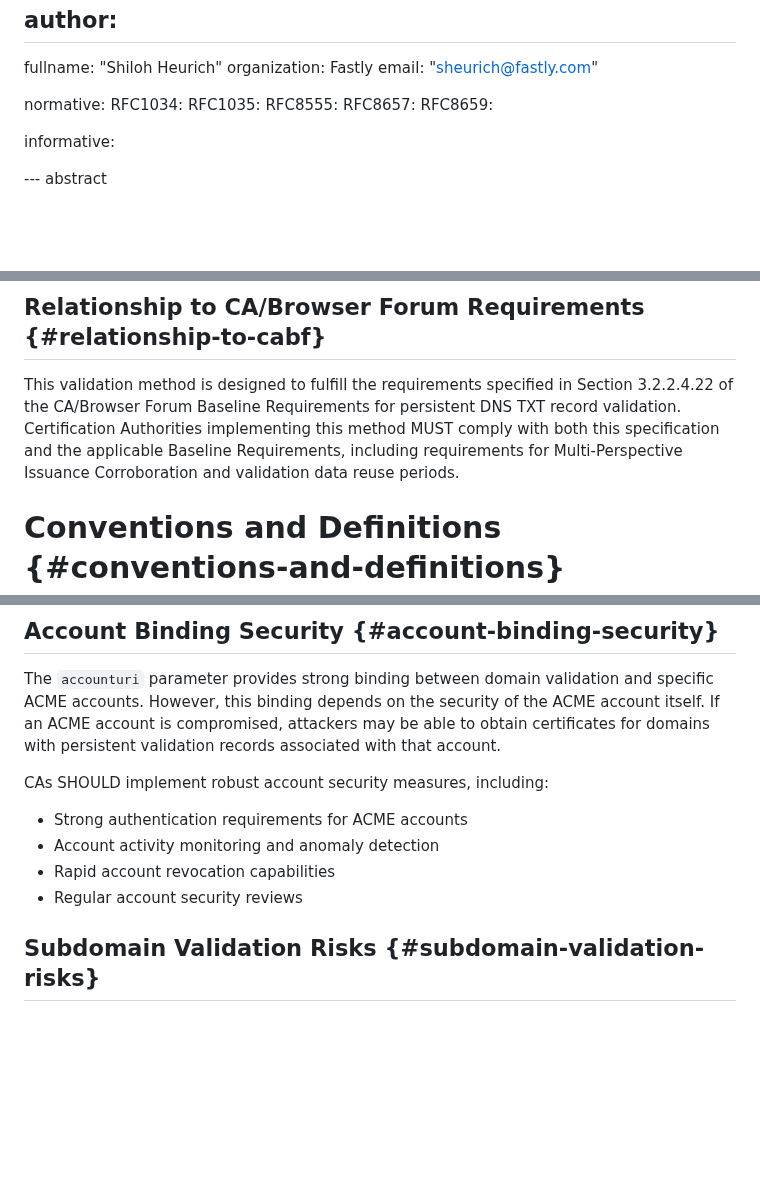
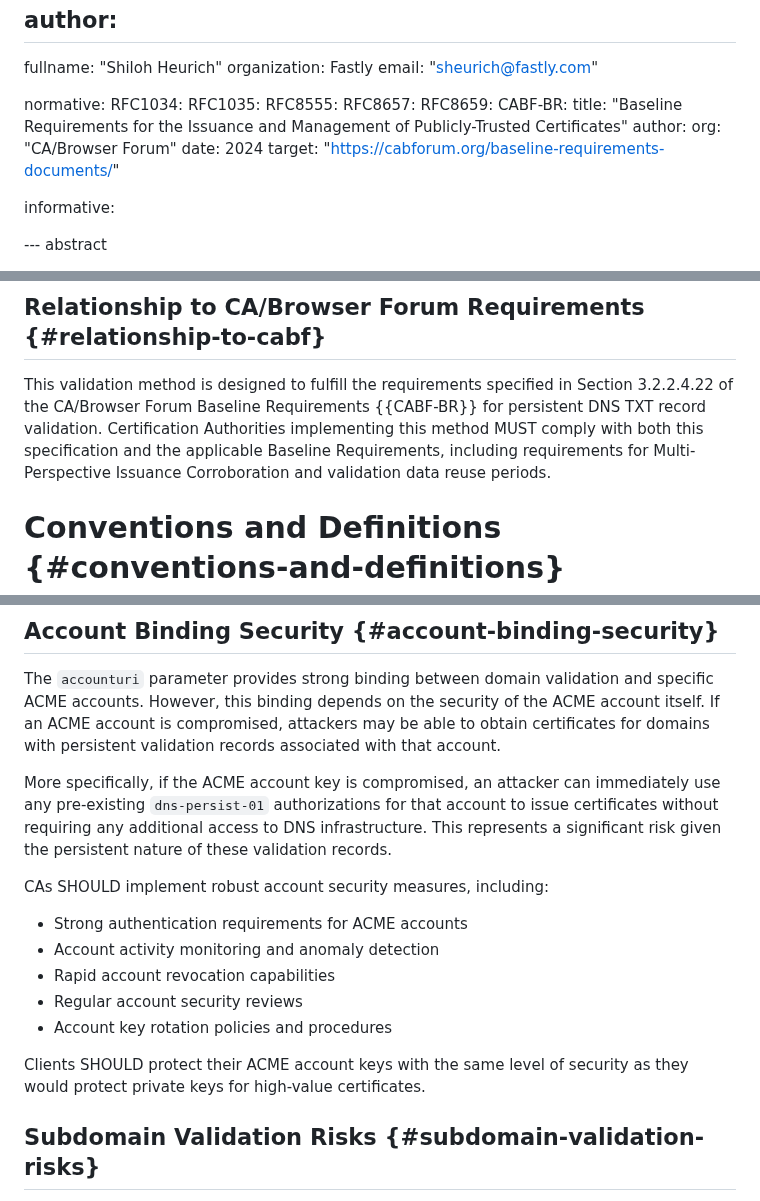
Before and after one commit to sheurich/draft-sheurich-acme-dns-persist, a Markdown page: draft-sheurich-acme-dns-persist.md, 3 parts joined by grey strips. Rendered like a GitHub page; blank space fills up the shorter version.

Commit message:
enhance: add CABF-BR reference and clarify policy parameter implications

```diff
--- a/draft-sheurich-acme-dns-persist.md
+++ b/draft-sheurich-acme-dns-persist.md
@@ -37,6 +37,12 @@ normative:
   RFC8555:
   RFC8657:
   RFC8659:
+  CABF-BR:
+    title: "Baseline Requirements for the Issuance and Management of Publicly-Trusted Certificates"
+    author:
+      org: "CA/Browser Forum"
+    date: 2024
+    target: "https://cabforum.org/baseline-requirements-documents/"
 
 informative:
 
@@ -64,7 +70,7 @@ The record format is based on the "issue-value" syntax from {{RFC8659}}, incorpo
 
 ## Relationship to CA/Browser Forum Requirements {#relationship-to-cabf}
 
-This validation method is designed to fulfill the requirements specified in Section 3.2.2.4.22 of the CA/Browser Forum Baseline Requirements for persistent DNS TXT record validation. Certification Authorities implementing this method MUST comply with both this specification and the applicable Baseline Requirements, including requirements for Multi-Perspective Issuance Corroboration and validation data reuse periods.
+This validation method is designed to fulfill the requirements specified in Section 3.2.2.4.22 of the CA/Browser Forum Baseline Requirements {{CABF-BR}} for persistent DNS TXT record validation. Certification Authorities implementing this method MUST comply with both this specification and the applicable Baseline Requirements, including requirements for Multi-Perspective Issuance Corroboration and validation data reuse periods.
 
 # Conventions and Definitions {#conventions-and-definitions}
 
@@ -193,12 +199,17 @@ Clients SHOULD protect validation records through appropriate DNS security measu
 
 The `accounturi` parameter provides strong binding between domain validation and specific ACME accounts. However, this binding depends on the security of the ACME account itself. If an ACME account is compromised, attackers may be able to obtain certificates for domains with persistent validation records associated with that account.
 
+More specifically, if the ACME account key is compromised, an attacker can immediately use any pre-existing `dns-persist-01` authorizations for that account to issue certificates without requiring any additional access to DNS infrastructure. This represents a significant risk given the persistent nature of these validation records.
+
 CAs SHOULD implement robust account security measures, including:
 
 - Strong authentication requirements for ACME accounts
 - Account activity monitoring and anomaly detection
 - Rapid account revocation capabilities
 - Regular account security reviews
+- Account key rotation policies and procedures
+
+Clients SHOULD protect their ACME account keys with the same level of security as they would protect private keys for high-value certificates.
 
 ## Subdomain Validation Risks {#subdomain-validation-risks}
 
```
Also changed, not shown: other parts of draft-sheurich-acme-dns-persist.md (+4 -3 lines).
